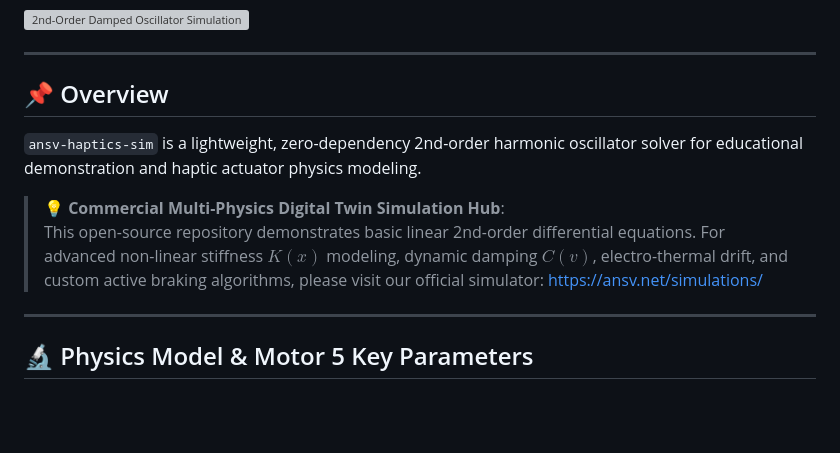
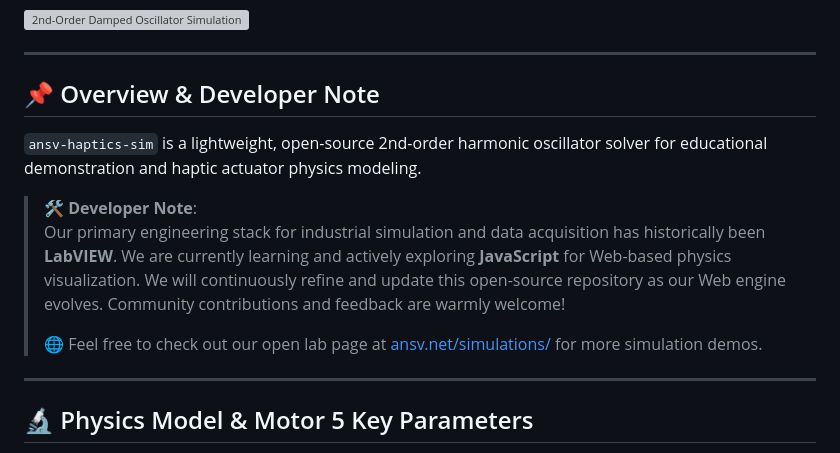
Before and after one commit to tonychen5577-tech/ansv-haptics-sim, a Markdown page: README.md, the part around the change. GitHub-like rendering; blank space fills up the shorter version; grey boxes are pictures that could not be loaded.

```diff
--- a/README.md
+++ b/README.md
@@ -15,12 +15,14 @@ Below is the dynamic simulation generated by `ansv-haptics-sim` showing a full h
 
 ---
 
-## 📌 Overview
+## 📌 Overview & Developer Note
 
-`ansv-haptics-sim` is a lightweight, zero-dependency 2nd-order harmonic oscillator solver for educational demonstration and haptic actuator physics modeling.
+`ansv-haptics-sim` is a lightweight, open-source 2nd-order harmonic oscillator solver for educational demonstration and haptic actuator physics modeling.
 
-> 💡 **Commercial Multi-Physics Digital Twin Simulation Hub**:
-> This open-source repository demonstrates basic linear 2nd-order differential equations. For advanced non-linear stiffness $K(x)$ modeling, dynamic damping $C(v)$, electro-thermal drift, and custom active braking algorithms, please visit our official simulator: [https://ansv.net/simulations/](https://ansv.net/simulations/)
+> 🛠️ **Developer Note**:
+> Our primary engineering stack for industrial simulation and data acquisition has historically been **LabVIEW**. We are currently learning and actively exploring **JavaScript** for Web-based physics visualization. We will continuously refine and update this open-source repository as our Web engine evolves. Community contributions and feedback are warmly welcome!
+>
+> 🌐 Feel free to check out our open lab page at [ansv.net/simulations/](https://ansv.net/simulations/) for more simulation demos.
 
 ---
 
```
Also changed, not shown: README_CN.md (+6 -4 lines).
